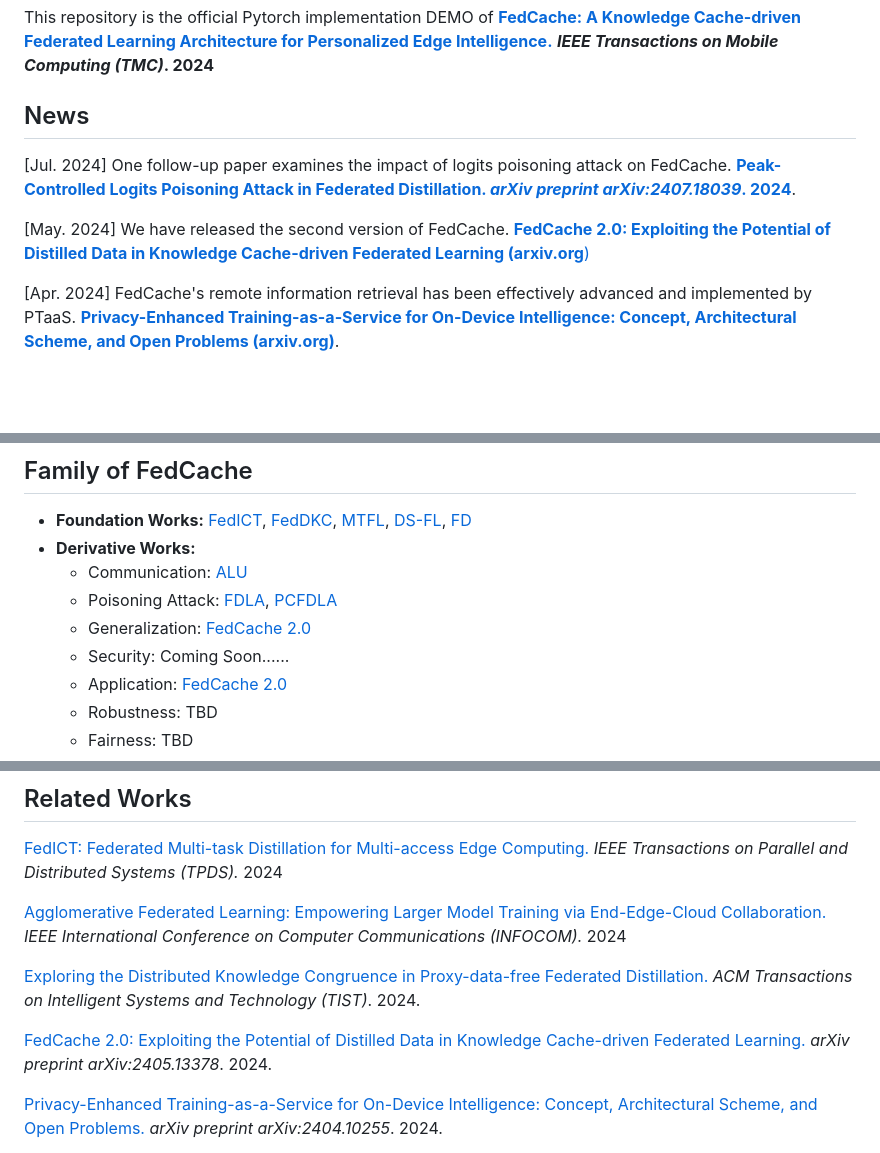
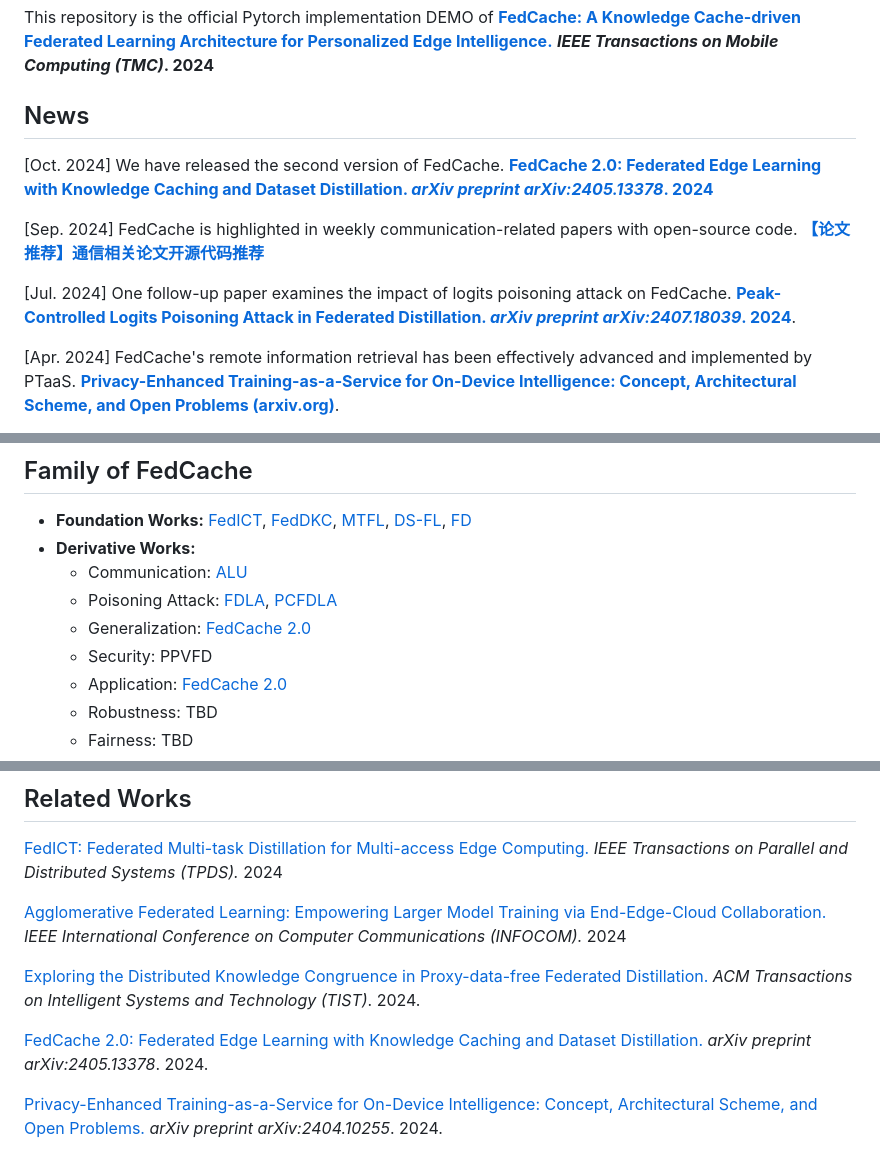
Before and after one commit to wuzhiyuan2000/FedCache, a Markdown page: README.md, 3 parts joined by grey strips. Rendered like a GitHub page; blank space fills up the shorter version.

```diff
--- a/README.md
+++ b/README.md
@@ -4,9 +4,11 @@ This repository is the official Pytorch implementation DEMO of [**FedCache: A Kn
 
 ## News
 
+[Oct. 2024] We have released the second version of FedCache. [**FedCache 2.0: Federated Edge Learning with Knowledge Caching and Dataset Distillation. *arXiv preprint arXiv:2405.13378*. 2024**](https://arxiv.org/abs/2405.13378)
+
+[Sep. 2024] FedCache is highlighted in weekly communication-related papers with open-source code. [**【论文推荐】通信相关论文开源代码推荐**](https://zhuanlan.zhihu.com/p/718866953)
+
 [Jul. 2024] One follow-up paper examines the impact of logits poisoning attack on FedCache. [**Peak-Controlled Logits Poisoning Attack in Federated Distillation. *arXiv preprint arXiv:2407.18039*. 2024**](https://arxiv.org/abs/2407.18039).
-
-[May. 2024] We have released the second version of FedCache. [**FedCache 2.0: Exploiting the Potential of Distilled Data in Knowledge Cache-driven Federated Learning (arxiv.org**)](https://arxiv.org/abs/2405.13378)
 
 [Apr. 2024] FedCache's remote information retrieval has been effectively advanced and implemented by PTaaS. [**Privacy-Enhanced Training-as-a-Service for On-Device Intelligence: Concept, Architectural Scheme, and Open Problems (arxiv.org)**](https://arxiv.org/abs/2404.10255).
 
@@ -45,7 +47,7 @@ This repository is the official Pytorch implementation DEMO of [**FedCache: A Kn
   - Communication: [ALU](https://arxiv.org/abs/2312.04166)
   - Poisoning Attack: [FDLA](https://link.springer.com/chapter/10.1007/978-981-97-5498-4_22), [PCFDLA](https://arxiv.org/abs/2407.18039)
   - Generalization: [FedCache 2.0](https://arxiv.org/abs/2405.13378)
-  - Security: Coming Soon......
+  - Security: PPVFD
   - Application: [FedCache 2.0](https://arxiv.org/abs/2405.13378)
   - Robustness: TBD
   - Fairness: TBD
@@ -183,7 +185,7 @@ Noting that Pytorch Dataloader in this FedCache implementation should be set as:
 
 [Exploring the Distributed Knowledge Congruence in Proxy-data-free Federated Distillation.](https://dl.acm.org/doi/10.1145/3639369) *ACM Transactions on Intelligent Systems and Technology (TIST)*. 2024.
 
-[FedCache 2.0: Exploiting the Potential of Distilled Data in Knowledge Cache-driven Federated Learning.](https://arxiv.org/abs/2405.13378) *arXiv preprint arXiv:2405.13378*. 2024.
+[FedCache 2.0: Federated Edge Learning with Knowledge Caching and Dataset Distillation.](https://arxiv.org/abs/2405.13378) *arXiv preprint arXiv:2405.13378*. 2024.
 
 [Privacy-Enhanced Training-as-a-Service for On-Device Intelligence: Concept, Architectural Scheme, and Open Problems.](https://arxiv.org/abs/2404.10255) *arXiv preprint arXiv:2404.10255*. 2024.
 
```
